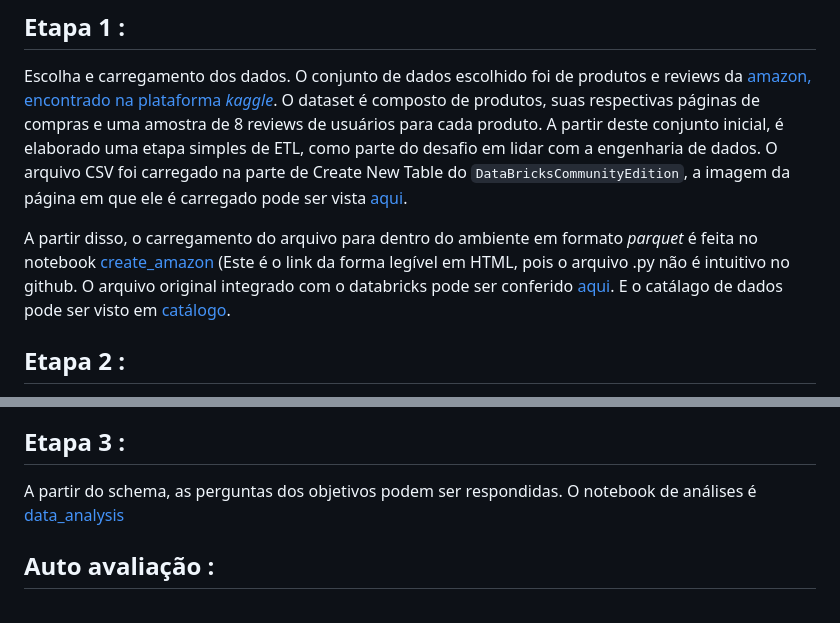
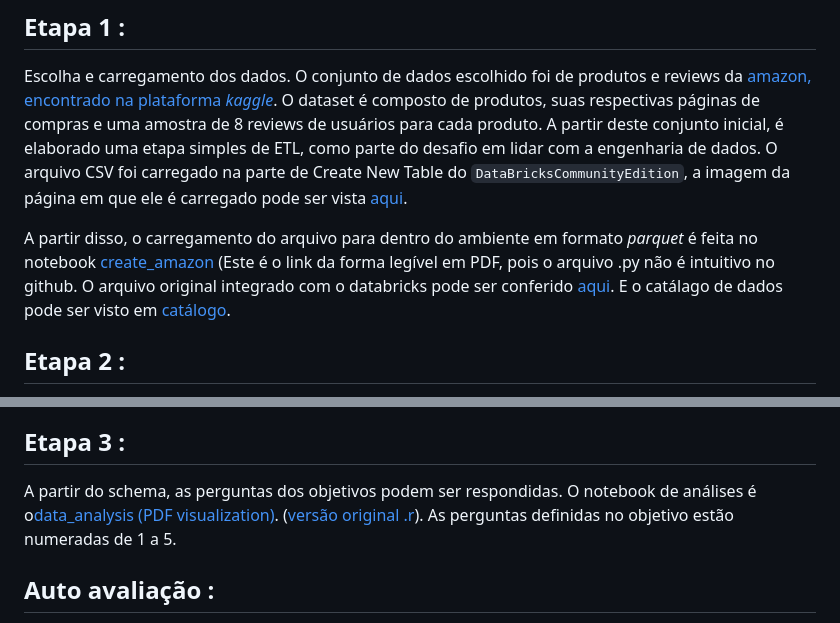
Before and after one commit to bzimons/mvp_puc_3, a Markdown page: README.md, 2 parts joined by grey strips. Drawn GitHub-style.

```diff
--- a/README.md
+++ b/README.md
@@ -20,7 +20,7 @@ Escolha e carregamento dos dados. O conjunto de dados escolhido foi de produtos
 A partir deste conjunto inicial, é elaborado uma etapa simples de ETL, como parte do desafio em lidar com a engenharia de dados.
 O arquivo CSV foi carregado na parte de Create New Table do  `DataBricksCommunityEdition`, a imagem da página em que ele é carregado pode ser vista [aqui](https://github.com/bzimons/mvp_puc_3/blob/databricks/imagens/carga_databricks.PNG).
 
-A partir disso, o carregamento do arquivo para dentro do ambiente em formato *parquet* é feita no notebook [create_amazon](https://github.com/bzimons/mvp_puc_3/blob/main/notebooks/html/create_amazon.html) (Este é o link da forma legível em HTML, pois o arquivo .py não é intuitivo no github. O arquivo original integrado com o databricks pode ser conferido [aqui](https://github.com/bzimons/mvp_puc_3/blob/main/notebooks/mvp3/create_amazon.py). E o catálago de dados pode ser visto em [catálogo](https://github.com/bzimons/mvp_puc_3/blob/main/catalogo_dados.md).
+A partir disso, o carregamento do arquivo para dentro do ambiente em formato *parquet* é feita no notebook [create_amazon](https://github.com/bzimons/mvp_puc_3/blob/main/notebooks/pdf/create_amazon%20-%20Databricks.pdf) (Este é o link da forma legível em PDF, pois o arquivo .py não é intuitivo no github. O arquivo original integrado com o databricks pode ser conferido [aqui](https://github.com/bzimons/mvp_puc_3/blob/main/notebooks/mvp3/create_amazon.py). E o catálago de dados pode ser visto em [catálogo](https://github.com/bzimons/mvp_puc_3/blob/main/catalogo_dados.md).
 
 
 
@@ -35,7 +35,8 @@ Observação: Nesta etapa, é notável que alguns produtos com *product_id* dife
 
 ## Etapa 3 :
 
-A partir do schema, as perguntas dos objetivos podem ser respondidas. O notebook de análises é [data_analysis](https://github.com/bzimons/mvp_puc_3/blob/main/notebooks/mvp3/data_analysis.r)
+A partir do schema, as perguntas dos objetivos podem ser respondidas. O notebook de análises é o[data_analysis (PDF visualization)](https://github.com/bzimons/mvp_puc_3/blob/main/notebooks/pdf/data_analysis%20-%20Databricks.pdf). ([versão original .r](https://github.com/bzimons/mvp_puc_3/blob/main/notebooks/mvp3/data_analysis.r)). As perguntas definidas no objetivo estão numeradas de 1 a 5.
+
 
 ## Auto avaliação :
 
```
Also changed, not shown: other parts of README.md (+1 -1 lines).
